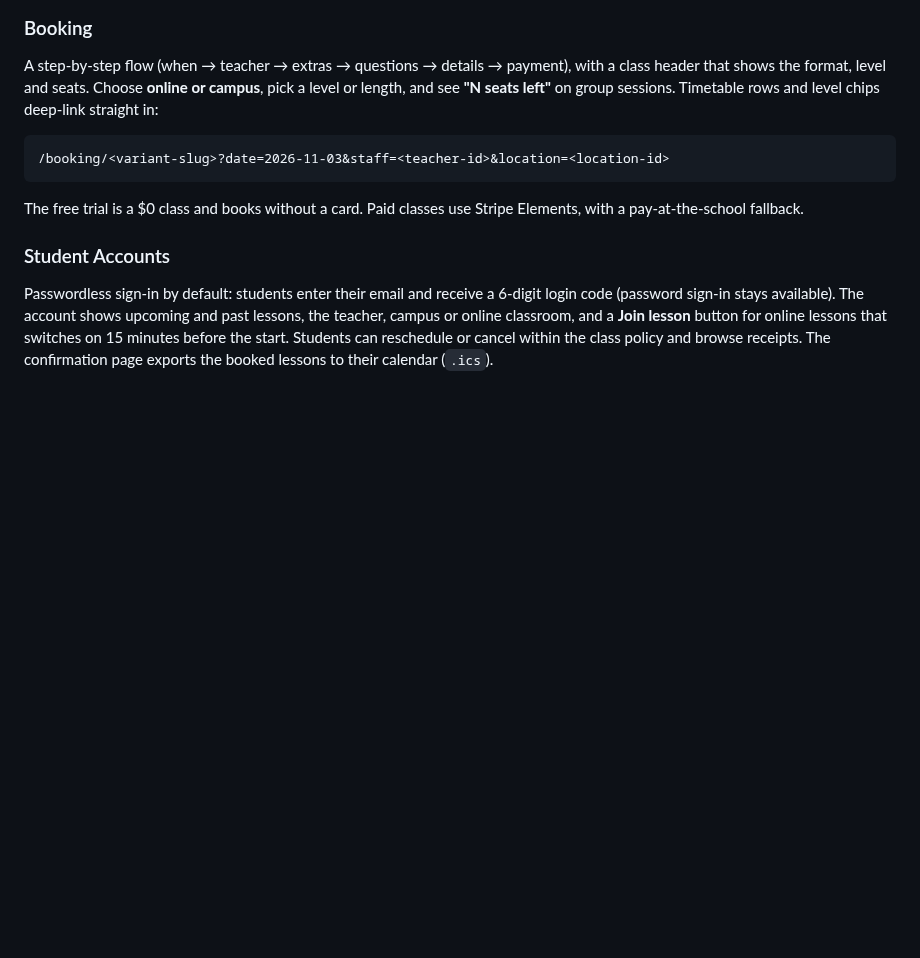
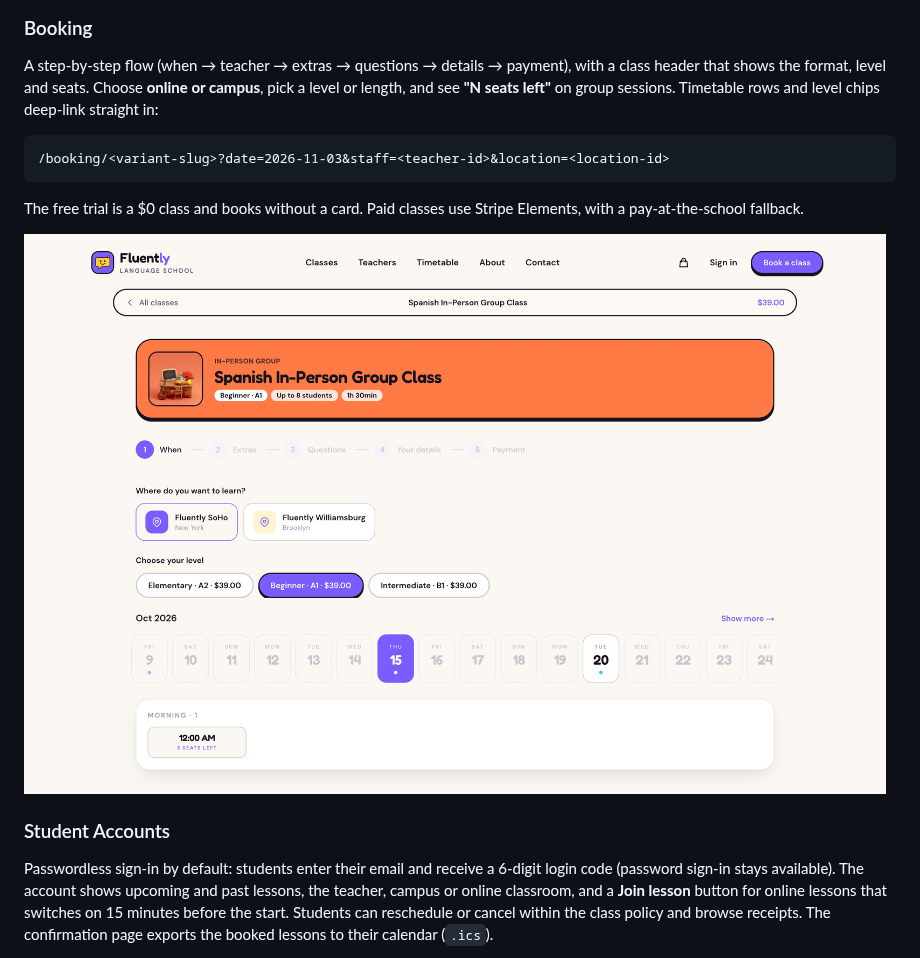
Before and after one commit to letsopencals/template-fluently, a Markdown page: README.md, the part around one of its changes. GitHub-like rendering; pictures changed too: docs/booking-page.png (added); blank space fills up the shorter version.

Commit message:
Docs: cover image and storefront screenshots for the README

```diff
--- a/README.md
+++ b/README.md
@@ -62,6 +66,8 @@ A step-by-step flow (when → teacher → extras → questions → details → p
 
 The free trial is a $0 class and books without a card. Paid classes use Stripe Elements, with a pay-at-the-school fallback.
 
+![The booking page — campus, level, date and live seats](docs/booking-page.png)
+
 ### Student Accounts
 Passwordless sign-in by default: students enter their email and receive a 6-digit login code (password sign-in stays available). The account shows upcoming and past lessons, the teacher, campus or online classroom, and a **Join lesson** button for online lessons that switches on 15 minutes before the start. Students can reschedule or cancel within the class policy and browse receipts. The confirmation page exports the booked lessons to their calendar (`.ics`).
 
```
Also changed, not shown: other parts of README.md (+7 -1 lines), docs/timetable.png (added), 3 other files.
